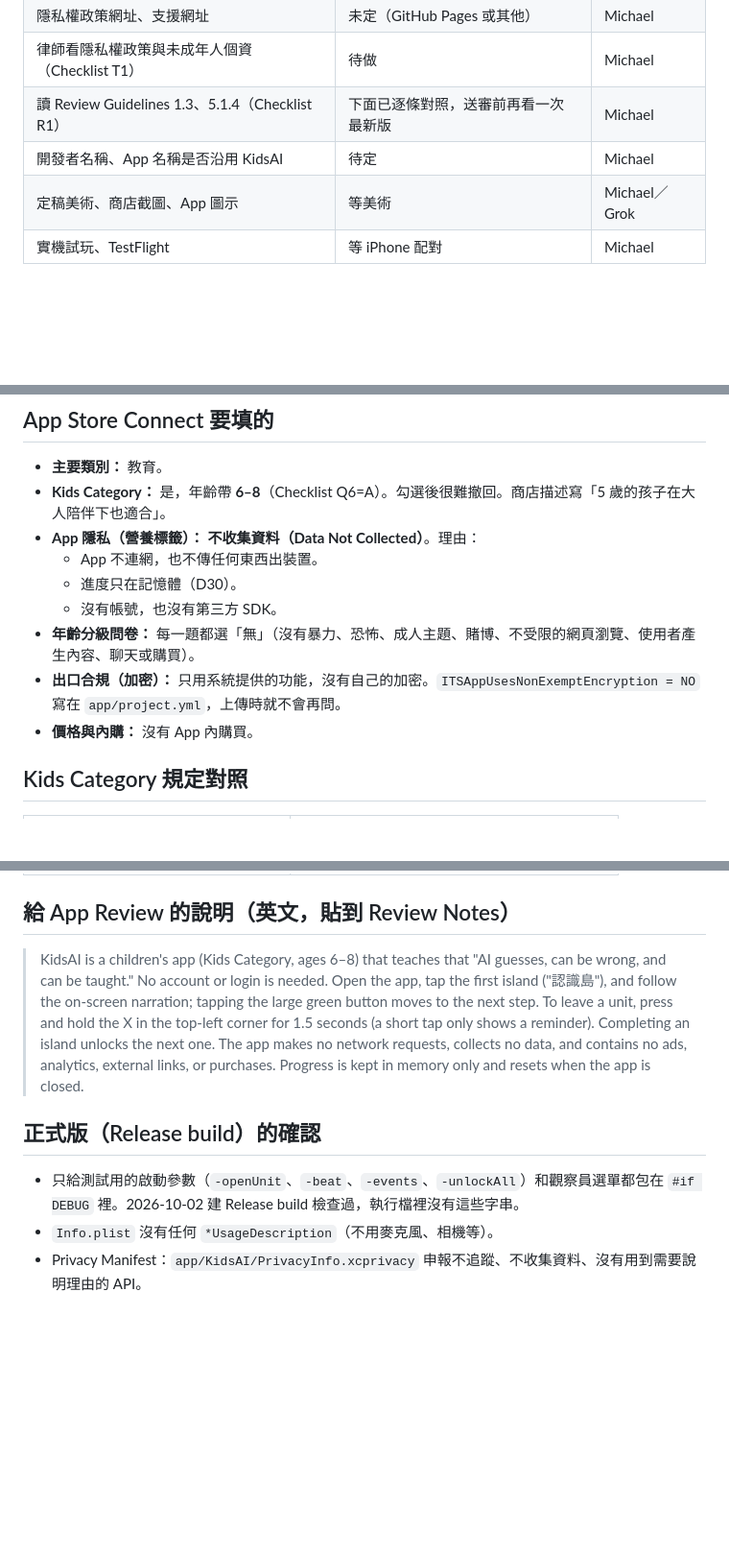
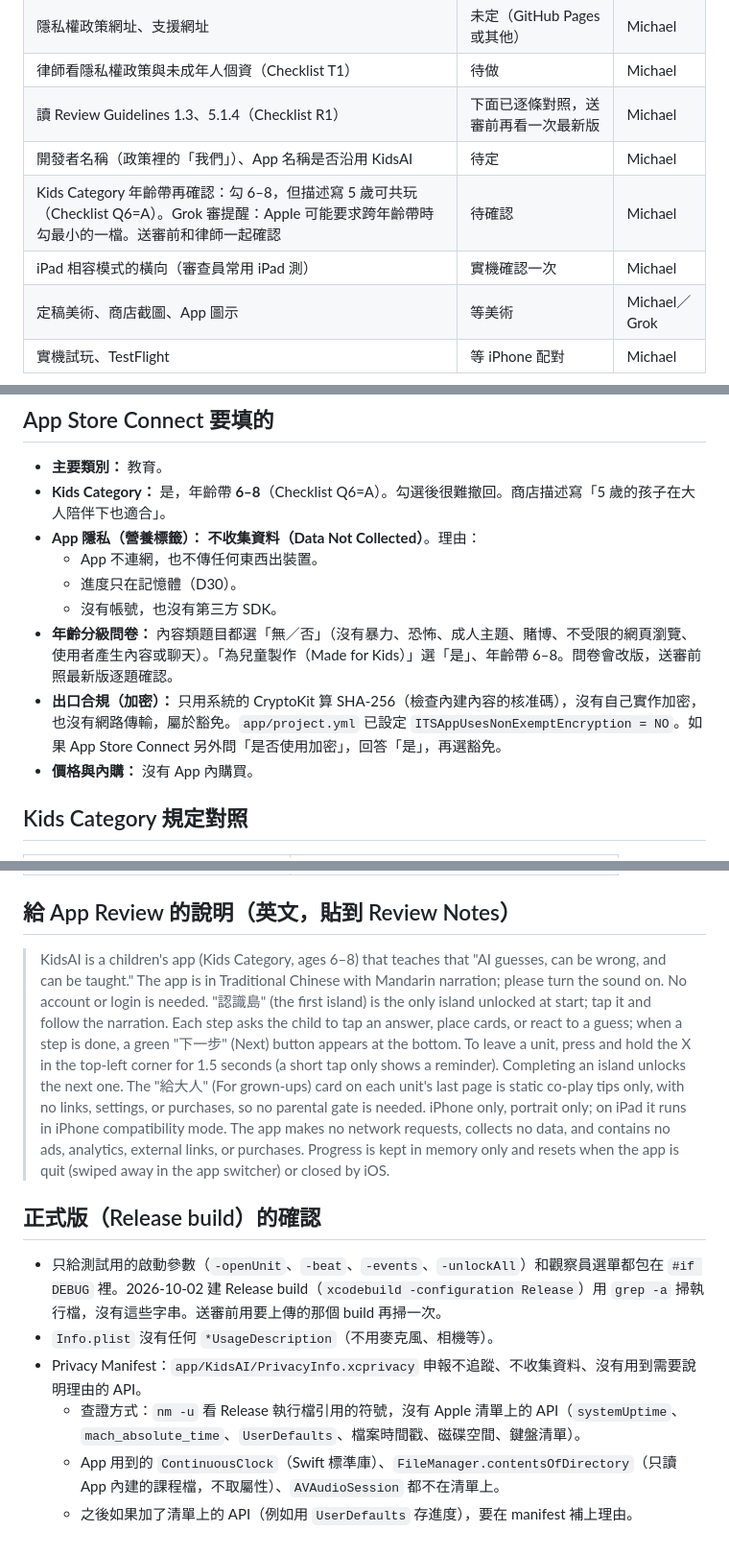
Before and after one commit to godmosword/project-kid-ai, a Markdown page: docs/release/app-store-submission.md, 3 parts joined by grey strips. Shown at 96% size. Drawn GitHub-style; blank space fills up the shorter version.

```diff
--- a/docs/release/app-store-submission.md
+++ b/docs/release/app-store-submission.md
@@ -10,7 +10,9 @@
 | 隱私權政策網址、支援網址 | 未定（GitHub Pages 或其他） | Michael |
 | 律師看隱私權政策與未成年人個資（Checklist T1） | 待做 | Michael |
 | 讀 Review Guidelines 1.3、5.1.4（Checklist R1） | 下面已逐條對照，送審前再看一次最新版 | Michael |
-| 開發者名稱、App 名稱是否沿用 KidsAI | 待定 | Michael |
+| 開發者名稱（政策裡的「我們」）、App 名稱是否沿用 KidsAI | 待定 | Michael |
+| Kids Category 年齡帶再確認：勾 6–8，但描述寫 5 歲可共玩（Checklist Q6=A）。Grok 審提醒：Apple 可能要求跨年齡帶時勾最小的一檔。送審前和律師一起確認 | 待確認 | Michael |
+| iPad 相容模式的橫向（審查員常用 iPad 測） | 實機確認一次 | Michael |
 | 定稿美術、商店截圖、App 圖示 | 等美術 | Michael／Grok |
 | 實機試玩、TestFlight | 等 iPhone 配對 | Michael |
 
@@ -22,8 +24,8 @@
   - App 不連網，也不傳任何東西出裝置。
   - 進度只在記憶體（D30）。
   - 沒有帳號，也沒有第三方 SDK。
-- **年齡分級問卷：** 每一題都選「無」（沒有暴力、恐怖、成人主題、賭博、不受限的網頁瀏覽、使用者產生內容、聊天或購買）。
-- **出口合規（加密）：** 只用系統提供的功能，沒有自己的加密。`ITSAppUsesNonExemptEncryption = NO` 寫在 `app/project.yml`，上傳時就不會再問。
+- **年齡分級問卷：** 內容類題目都選「無／否」（沒有暴力、恐怖、成人主題、賭博、不受限的網頁瀏覽、使用者產生內容或聊天）。「為兒童製作（Made for Kids）」選「是」、年齡帶 6–8。問卷會改版，送審前照最新版逐題確認。
+- **出口合規（加密）：** 只用系統的 CryptoKit 算 SHA-256（檢查內建內容的核准碼），沒有自己實作加密，也沒有網路傳輸，屬於豁免。`app/project.yml` 已設定 `ITSAppUsesNonExemptEncryption = NO`。如果 App Store Connect 另外問「是否使用加密」，回答「是」，再選豁免。
 - **價格與內購：** 沒有 App 內購買。
 
 ## Kids Category 規定對照
@@ -38,10 +40,13 @@
 
 ## 給 App Review 的說明（英文，貼到 Review Notes）
 
-> KidsAI is a children's app (Kids Category, ages 6–8) that teaches that "AI guesses, can be wrong, and can be taught." No account or login is needed. Open the app, tap the first island ("認識島"), and follow the on-screen narration; tapping the large green button moves to the next step. To leave a unit, press and hold the X in the top-left corner for 1.5 seconds (a short tap only shows a reminder). Completing an island unlocks the next one. The app makes no network requests, collects no data, and contains no ads, analytics, external links, or purchases. Progress is kept in memory only and resets when the app is closed.
+> KidsAI is a children's app (Kids Category, ages 6–8) that teaches that "AI guesses, can be wrong, and can be taught." The app is in Traditional Chinese with Mandarin narration; please turn the sound on. No account or login is needed. "認識島" (the first island) is the only island unlocked at start; tap it and follow the narration. Each step asks the child to tap an answer, place cards, or react to a guess; when a step is done, a green "下一步" (Next) button appears at the bottom. To leave a unit, press and hold the X in the top-left corner for 1.5 seconds (a short tap only shows a reminder). Completing an island unlocks the next one. The "給大人" (For grown-ups) card on each unit's last page is static co-play tips only, with no links, settings, or purchases, so no parental gate is needed. iPhone only, portrait only; on iPad it runs in iPhone compatibility mode. The app makes no network requests, collects no data, and contains no ads, analytics, external links, or purchases. Progress is kept in memory only and resets when the app is quit (swiped away in the app switcher) or closed by iOS.
 
 ## 正式版（Release build）的確認
 
-- 只給測試用的啟動參數（`-openUnit`、`-beat`、`-events`、`-unlockAll`）和觀察員選單都包在 `#if DEBUG` 裡。2026-10-02 建 Release build 檢查過，執行檔裡沒有這些字串。
+- 只給測試用的啟動參數（`-openUnit`、`-beat`、`-events`、`-unlockAll`）和觀察員選單都包在 `#if DEBUG` 裡。2026-10-02 建 Release build（`xcodebuild -configuration Release`）用 `grep -a` 掃執行檔，沒有這些字串。送審前用要上傳的那個 build 再掃一次。
 - `Info.plist` 沒有任何 `*UsageDescription`（不用麥克風、相機等）。
 - Privacy Manifest：`app/KidsAI/PrivacyInfo.xcprivacy` 申報不追蹤、不收集資料、沒有用到需要說明理由的 API。
+  - 查證方式：`nm -u` 看 Release 執行檔引用的符號，沒有 Apple 清單上的 API（`systemUptime`、`mach_absolute_time`、`UserDefaults`、檔案時間戳、磁碟空間、鍵盤清單）。
+  - App 用到的 `ContinuousClock`（Swift 標準庫）、`FileManager.contentsOfDirectory`（只讀 App 內建的課程檔，不取屬性）、`AVAudioSession` 都不在清單上。
+  - 之後如果加了清單上的 API（例如用 `UserDefaults` 存進度），要在 manifest 補上理由。
```
Also changed, not shown: docs/first-release-scope.md (+2 -2 lines), docs/release/privacy-policy.md (+28 -24 lines).
